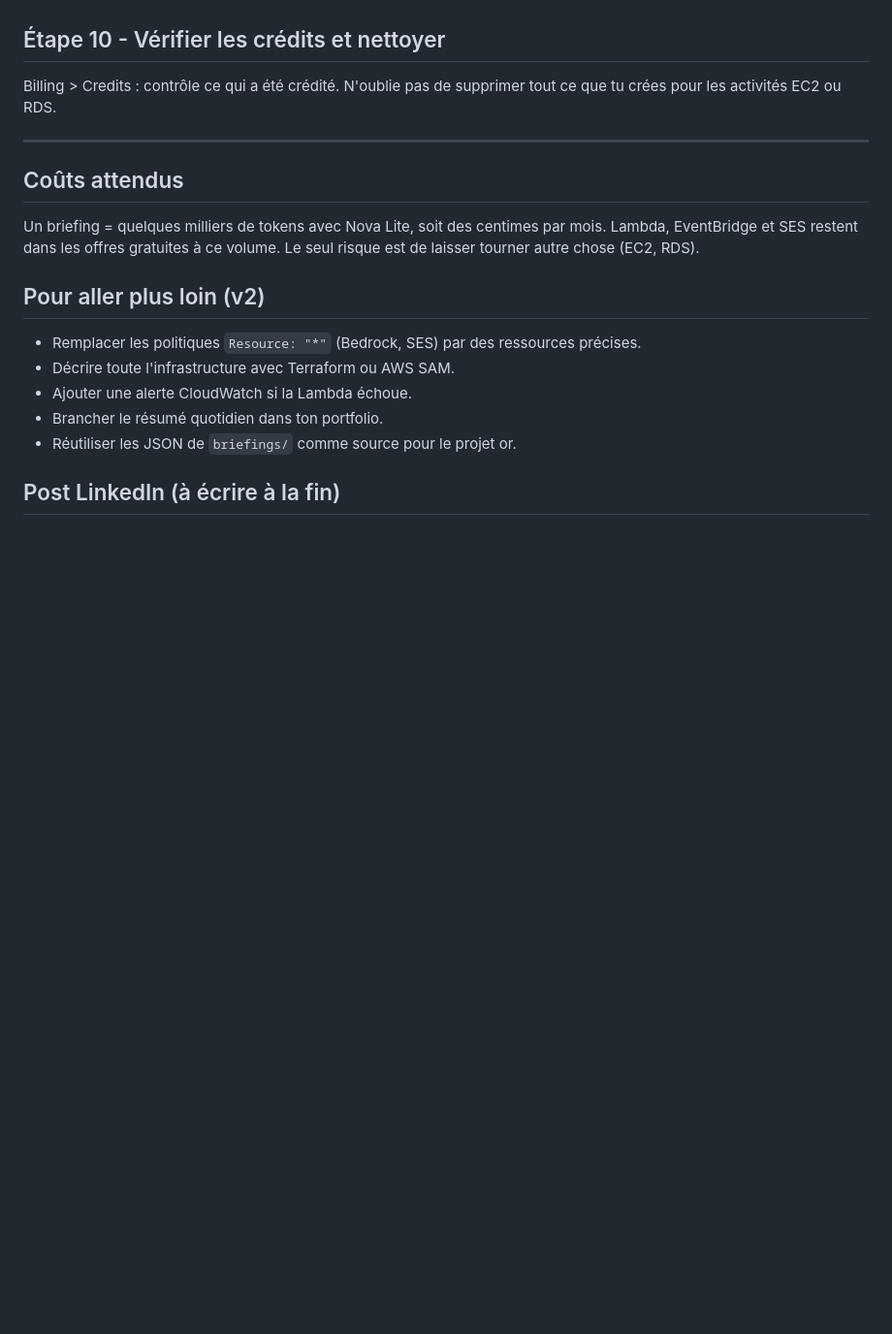
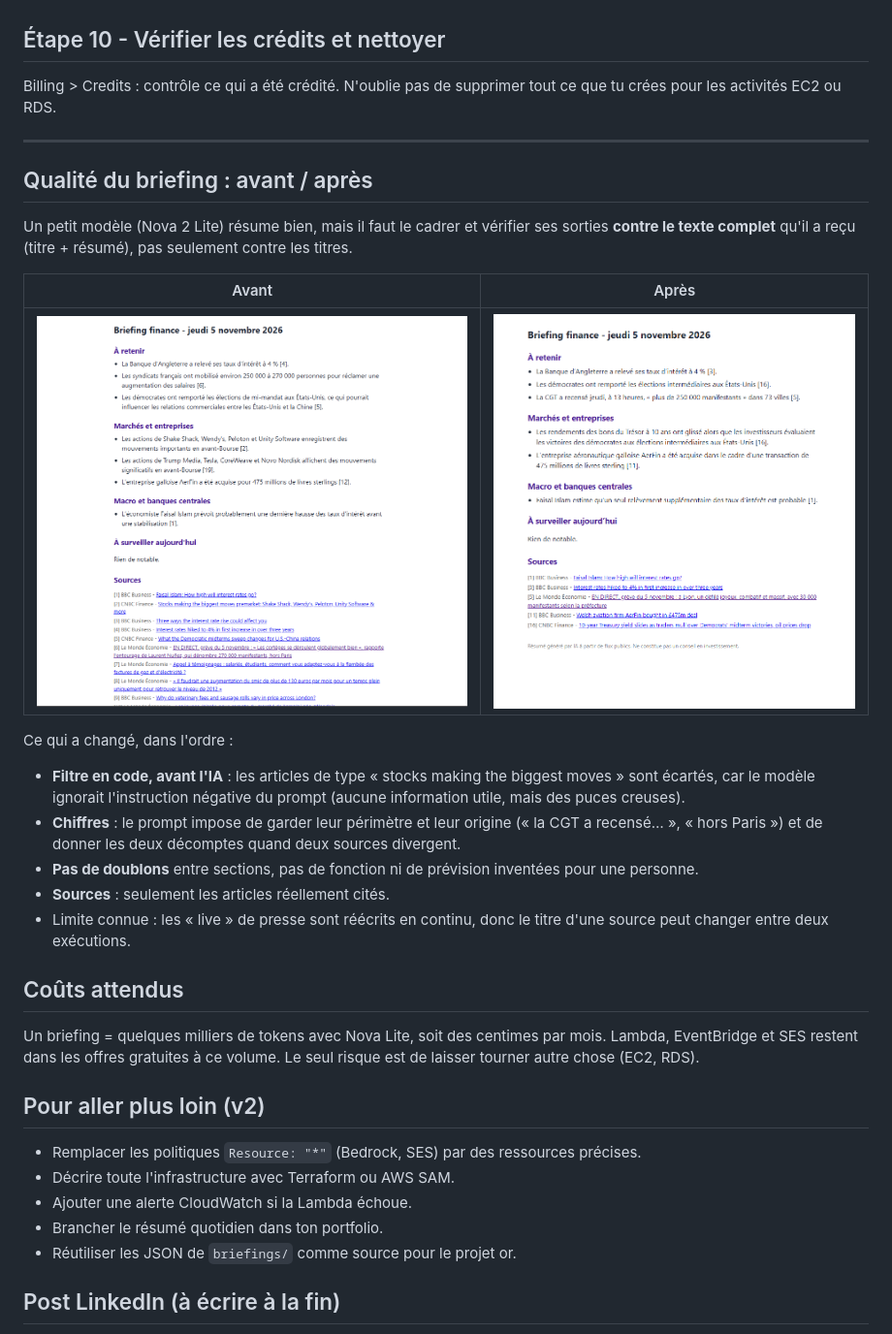
Before and after one commit to ADsansGluten/daily-finance-briefing-aws, a Markdown page: README.md, the part around the change. Shown at 97% size. Rendered like a GitHub page; pictures changed too: docs/screenshots/10-briefing-avant.png (added), docs/screenshots/11-briefing-apres.png (added); blank space fills up the shorter version.

Commit message:
docs: captures avant/après du briefing et section qualité dans le README

```diff
--- a/README.md
+++ b/README.md
@@ -68,6 +68,20 @@ Billing > Credits : contrôle ce qui a été crédité. N'oublie pas de supprime
 
 ---
 
+## Qualité du briefing : avant / après
+Un petit modèle (Nova 2 Lite) résume bien, mais il faut le cadrer et vérifier ses sorties **contre le texte complet** qu'il a reçu (titre + résumé), pas seulement contre les titres.
+
+| Avant | Après |
+|---|---|
+| ![avant](docs/screenshots/10-briefing-avant.png) | ![après](docs/screenshots/11-briefing-apres.png) |
+
+Ce qui a changé, dans l'ordre :
+- **Filtre en code, avant l'IA** : les articles de type « stocks making the biggest moves » sont écartés, car le modèle ignorait l'instruction négative du prompt (aucune information utile, mais des puces creuses).
+- **Chiffres** : le prompt impose de garder leur périmètre et leur origine (« la CGT a recensé… », « hors Paris ») et de donner les deux décomptes quand deux sources divergent.
+- **Pas de doublons** entre sections, pas de fonction ni de prévision inventées pour une personne.
+- **Sources** : seulement les articles réellement cités.
+- Limite connue : les « live » de presse sont réécrits en continu, donc le titre d'une source peut changer entre deux exécutions.
+
 ## Coûts attendus
 Un briefing = quelques milliers de tokens avec Nova Lite, soit des centimes par mois. Lambda, EventBridge et SES restent dans les offres gratuites à ce volume. Le seul risque est de laisser tourner autre chose (EC2, RDS).
 
```
